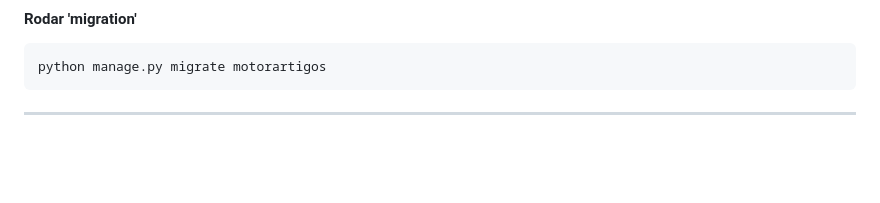
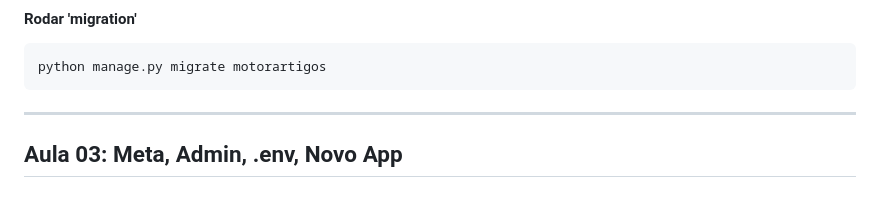
Before and after one commit to PadawanXXVI/django-senai-df, a Markdown page: mapa-mental.md, the part around the change. GitHub-like rendering; blank space fills up the shorter version.

Commit message:
chore: cria seção aula 03

````diff
--- a/mapa-mental.md
+++ b/mapa-mental.md
@@ -285,3 +285,5 @@ python manage.py migrate motorartigos
 ```
 
 ---
+
+## Aula 03: Meta, Admin, .env, Novo App
````
